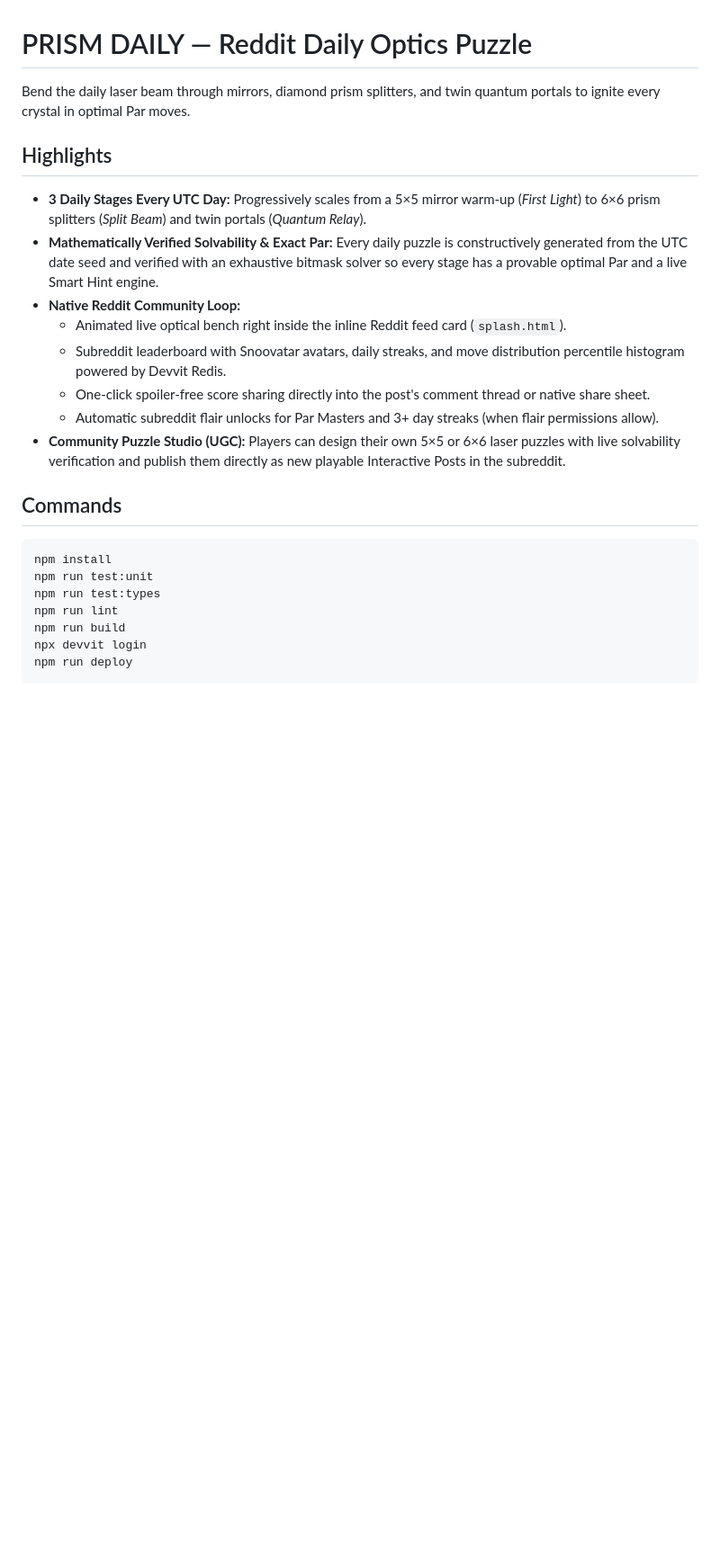
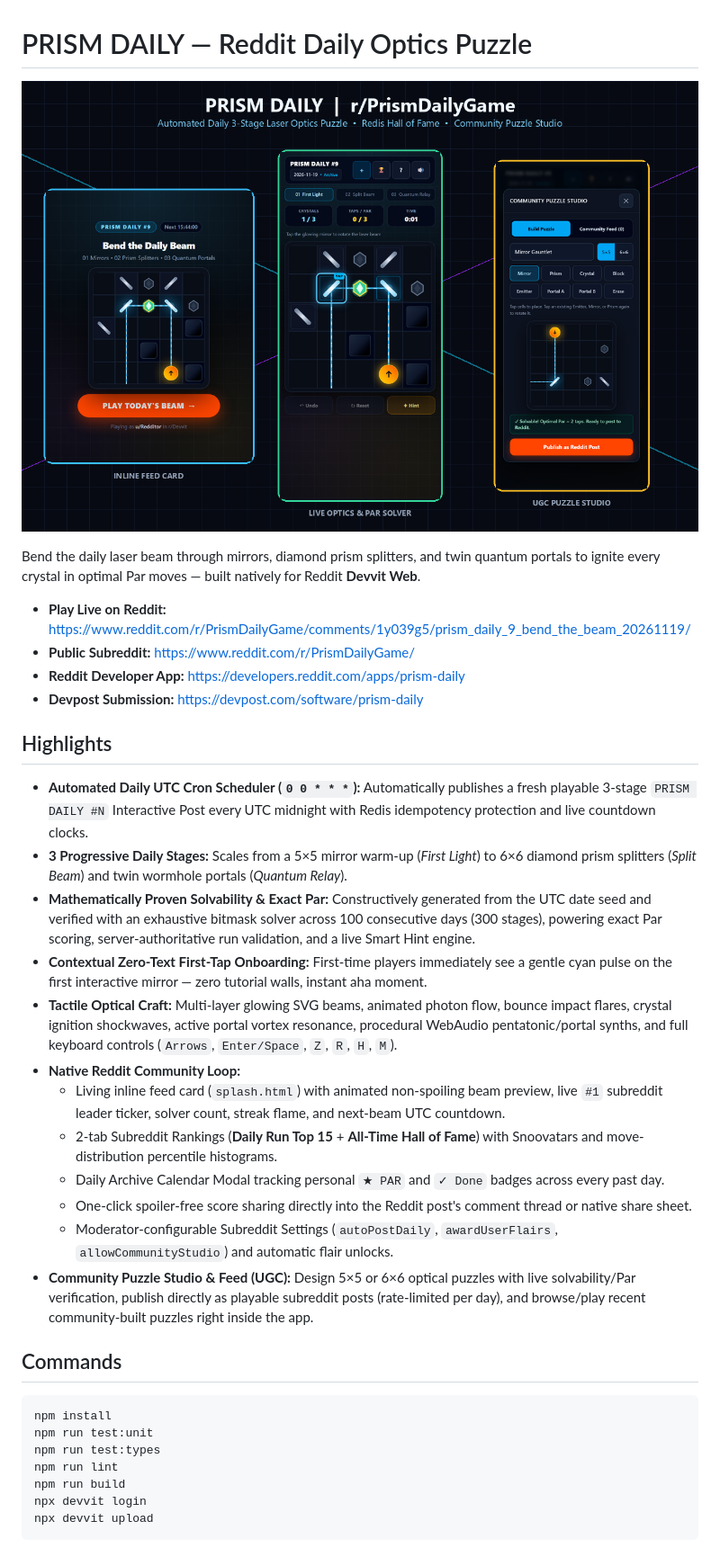
Before and after one commit to DaoHuuTrong2404/prism-daily, a Markdown page: README.md, the part around the change. Shown at 90% size. Drawn GitHub-style; pictures changed too: docs/prism-daily-cover.png; blank space fills up the shorter version.

Commit message:
feat(v1.0): UTC cron scheduler, mod settings, 1024px icon, Hall of Fame, archive calendar, community feed, contextual onboarding & optical juice

````diff
--- a/README.md
+++ b/README.md
@@ -1,16 +1,27 @@
 # PRISM DAILY — Reddit Daily Optics Puzzle
 
-Bend the daily laser beam through mirrors, diamond prism splitters, and twin quantum portals to ignite every crystal in optimal Par moves.
+![PRISM DAILY Showcase](docs/prism-daily-cover.png)
+
+Bend the daily laser beam through mirrors, diamond prism splitters, and twin quantum portals to ignite every crystal in optimal Par moves — built natively for Reddit **Devvit Web**.
+
+- **Play Live on Reddit:** https://www.reddit.com/r/PrismDailyGame/comments/1y039g5/prism_daily_9_bend_the_beam_20261119/
+- **Public Subreddit:** https://www.reddit.com/r/PrismDailyGame/
+- **Reddit Developer App:** https://developers.reddit.com/apps/prism-daily
+- **Devpost Submission:** https://devpost.com/software/prism-daily
 
 ## Highlights
-- **3 Daily Stages Every UTC Day:** Progressively scales from a 5×5 mirror warm-up (*First Light*) to 6×6 prism splitters (*Split Beam*) and twin portals (*Quantum Relay*).
-- **Mathematically Verified Solvability & Exact Par:** Every daily puzzle is constructively generated from the UTC date seed and verified with an exhaustive bitmask solver so every stage has a provable optimal Par and a live Smart Hint engine.
+- **Automated Daily UTC Cron Scheduler (`0 0 * * *`):** Automatically publishes a fresh playable 3-stage `PRISM DAILY #N` Interactive Post every UTC midnight with Redis idempotency protection and live countdown clocks.
+- **3 Progressive Daily Stages:** Scales from a 5×5 mirror warm-up (*First Light*) to 6×6 diamond prism splitters (*Split Beam*) and twin wormhole portals (*Quantum Relay*).
+- **Mathematically Proven Solvability & Exact Par:** Constructively generated from the UTC date seed and verified with an exhaustive bitmask solver across 100 consecutive days (300 stages), powering exact Par scoring, server-authoritative run validation, and a live Smart Hint engine.
+- **Contextual Zero-Text First-Tap Onboarding:** First-time players immediately see a gentle cyan pulse on the first interactive mirror — zero tutorial walls, instant aha moment.
+- **Tactile Optical Craft:** Multi-layer glowing SVG beams, animated photon flow, bounce impact flares, crystal ignition shockwaves, active portal vortex resonance, procedural WebAudio pentatonic/portal synths, and full keyboard controls (`Arrows`, `Enter/Space`, `Z`, `R`, `H`, `M`).
 - **Native Reddit Community Loop:**
-  - Animated live optical bench right inside the inline Reddit feed card (`splash.html`).
-  - Subreddit leaderboard with Snoovatar avatars, daily streaks, and move distribution percentile histogram powered by Devvit Redis.
-  - One-click spoiler-free score sharing directly into the post's comment thread or native share sheet.
-  - Automatic subreddit flair unlocks for Par Masters and 3+ day streaks (when flair permissions allow).
-- **Community Puzzle Studio (UGC):** Players can design their own 5×5 or 6×6 laser puzzles with live solvability verification and publish them directly as new playable Interactive Posts in the subreddit.
+  - Living inline feed card (`splash.html`) with animated non-spoiling beam preview, live `#1` subreddit leader ticker, solver count, streak flame, and next-beam UTC countdown.
+  - 2-tab Subreddit Rankings (**Daily Run Top 15** + **All-Time Hall of Fame**) with Snoovatars and move-distribution percentile histograms.
+  - Daily Archive Calendar Modal tracking personal `★ PAR` and `✓ Done` badges across every past day.
+  - One-click spoiler-free score sharing directly into the Reddit post's comment thread or native share sheet.
+  - Moderator-configurable Subreddit Settings (`autoPostDaily`, `awardUserFlairs`, `allowCommunityStudio`) and automatic flair unlocks.
+- **Community Puzzle Studio & Feed (UGC):** Design 5×5 or 6×6 optical puzzles with live solvability/Par verification, publish directly as playable subreddit posts (rate-limited per day), and browse/play recent community-built puzzles right inside the app.
 
 ## Commands
 ```bash
@@ -20,5 +31,5 @@ npm run test:types
 npm run lint
 npm run build
 npx devvit login
-npm run deploy
+npx devvit upload
 ```
````
Also changed, not shown: DEVPOST_SUBMISSION.md (+43 -23 lines), assets/icon.png (added), docs/game_v1.png (added), docs/splash_v1.png (added), docs/studio_v1.png (added), 13 other files.
